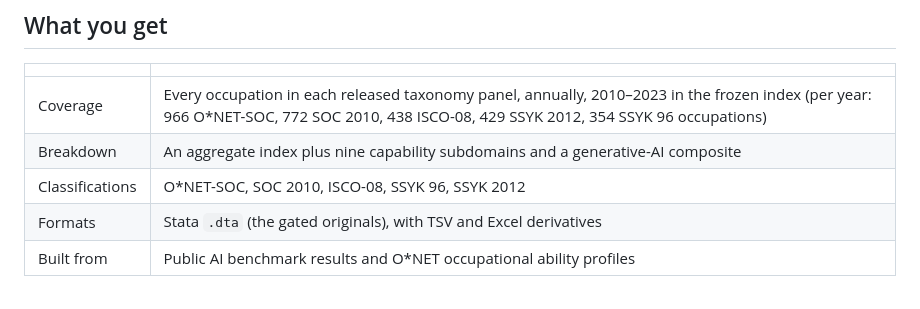
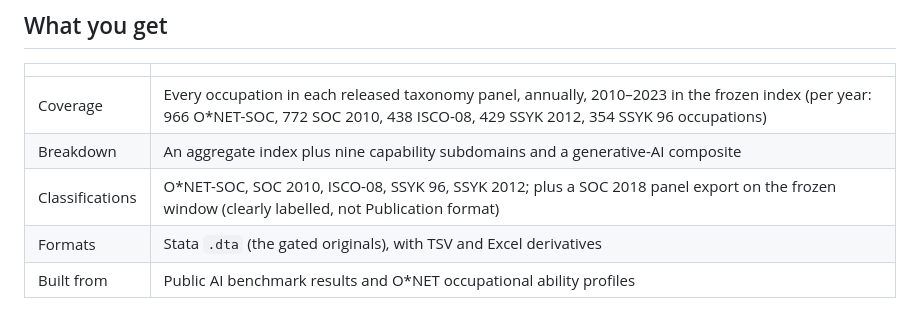
Before and after one commit to Magnus-L/daioe-pipeline, a Markdown page: README.md, the part around the change. Drawn GitHub-style.

```diff
--- a/README.md
+++ b/README.md
@@ -15,7 +15,7 @@ relevant capabilities did, which is a testable claim rather than a correlation.
 |---|---|
 | Coverage | Every occupation in each released taxonomy panel, annually, 2010–2023 in the frozen index (per year: 966 O\*NET-SOC, 772 SOC 2010, 438 ISCO-08, 429 SSYK 2012, 354 SSYK 96 occupations) |
 | Breakdown | An aggregate index plus nine capability subdomains and a generative-AI composite |
-| Classifications | O\*NET-SOC, SOC 2010, ISCO-08, SSYK 96, SSYK 2012 |
+| Classifications | O\*NET-SOC, SOC 2010, ISCO-08, SSYK 96, SSYK 2012; plus a SOC 2018 panel export on the frozen window (clearly labelled, not Publication format) |
 | Formats | Stata `.dta` (the gated originals), with TSV and Excel derivatives |
 | Built from | Public AI benchmark results and O\*NET occupational ability profiles |
 
```
Also changed, not shown: BUILDING.md (+1 -2 lines).
